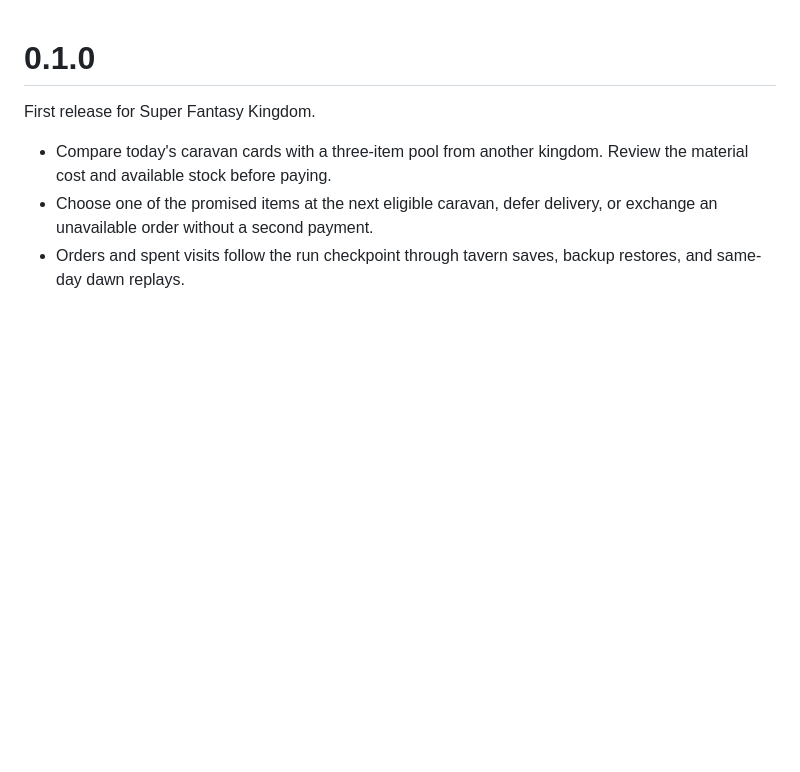
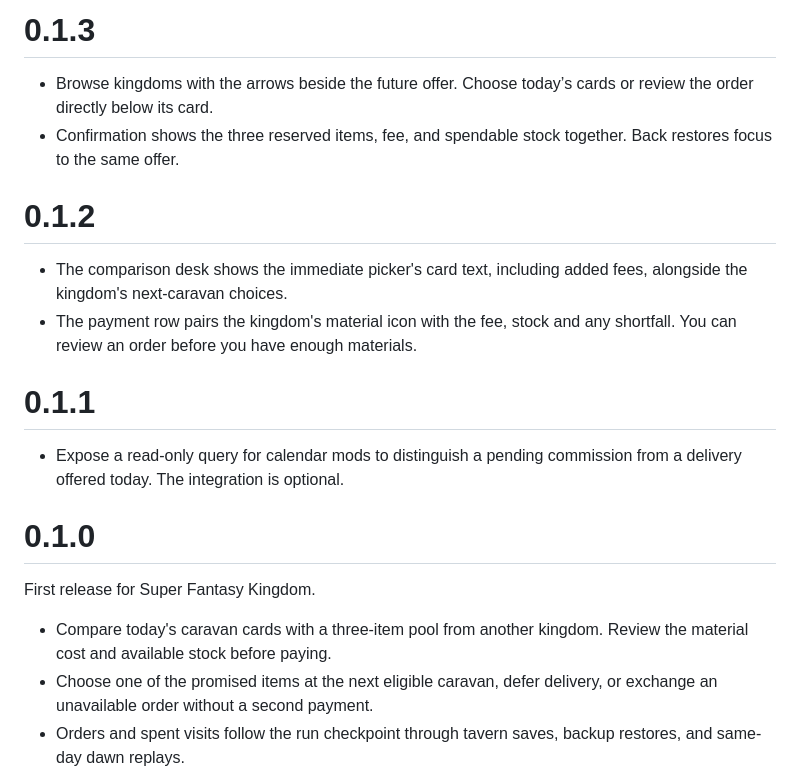
Before and after one commit to GKJ-Super-Fantasy-Kingdom/caravan-commissions, a Markdown page: CHANGELOG.md, the part around the change. GitHub-like rendering; blank space fills up the shorter version.

```diff
--- a/CHANGELOG.md
+++ b/CHANGELOG.md
@@ -1,3 +1,17 @@
+# 0.1.3
+
+- Browse kingdoms with the arrows beside the future offer. Choose today’s cards or review the order directly below its card.
+- Confirmation shows the three reserved items, fee, and spendable stock together. Back restores focus to the same offer.
+
+# 0.1.2
+
+- The comparison desk shows the immediate picker's card text, including added fees, alongside the kingdom's next-caravan choices.
+- The payment row pairs the kingdom's material icon with the fee, stock and any shortfall. You can review an order before you have enough materials.
+
+# 0.1.1
+
+- Expose a read-only query for calendar mods to distinguish a pending commission from a delivery offered today. The integration is optional.
+
 # 0.1.0
 
 First release for Super Fantasy Kingdom.
```
Also changed, not shown: CONTRIBUTING.md (+3 -1 lines), README.md (+10 -9 lines), docs/visitor-calendar.md (added, +38 -0 lines), docs/screenshots/0.1.3/confirm.png (added), docs/screenshots/0.1.3/delivery.png (added), docs/screenshots/0.1.3/offers.png (added), 8 other files.
